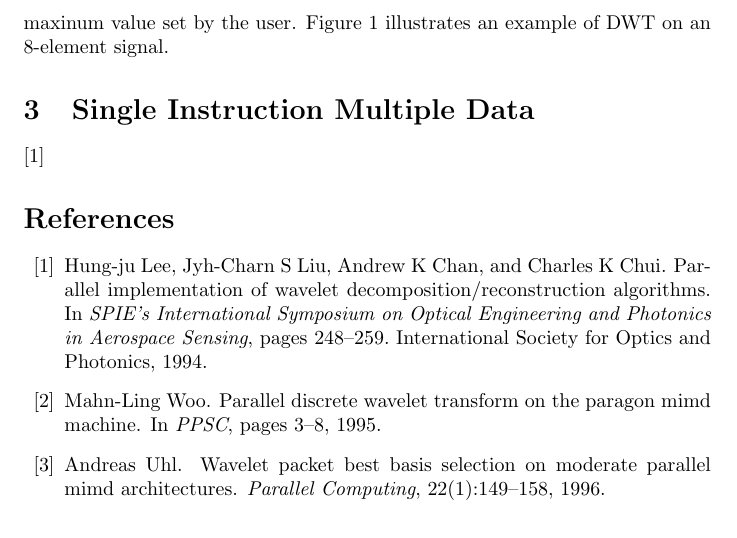
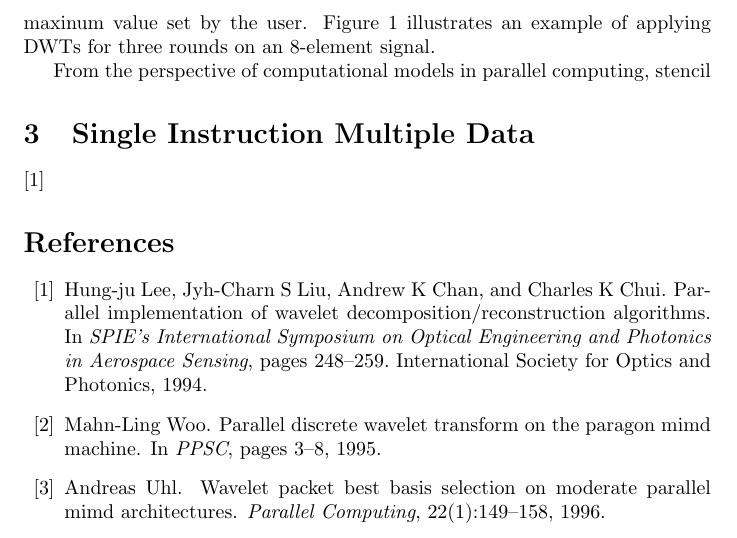
Before and after one commit to shaomeng/GPU-Wavelet, a LaTeX paper (survey/main.tex, which reads survey/tex/bg.tex): part of page 2 of 4, cut so that both start at the same text. Compiled offline with pdfLaTeX.

Commit message:
starting the parallel computing perspective paragraph

```diff
--- a/survey/tex/bg.tex
+++ b/survey/tex/bg.tex
@@ -33,7 +33,9 @@ or the number of iterations reaches the maxinum value set by the user.
 %Similarly, the reverse calculation, which reconstructs the original signal
 %from the coefficients, is named \textit{reconstruction}.
 %
-Figure~\ref{fig:example1} illustrates an example of DWT on an 8-element signal.
+Figure~\ref{fig:example1} illustrates an example of applying DWTs for
+three rounds on an 8-element signal.
+
 
 
 \begin{figure}[p]
@@ -42,3 +44,8 @@ Figure~\ref{fig:example1} illustrates an example of DWT on an 8-element signal.
     \caption{An example of DWT on a signal with 8 elements.}
     \label{fig:example1}
 \end{figure}
+
+
+
+From the perspective of computational models in parallel computing,
+stencil
```
